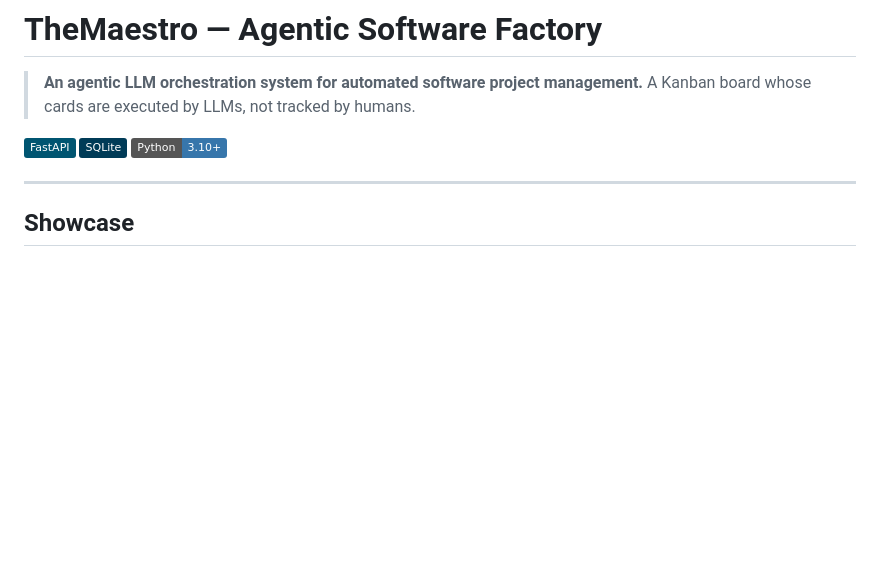
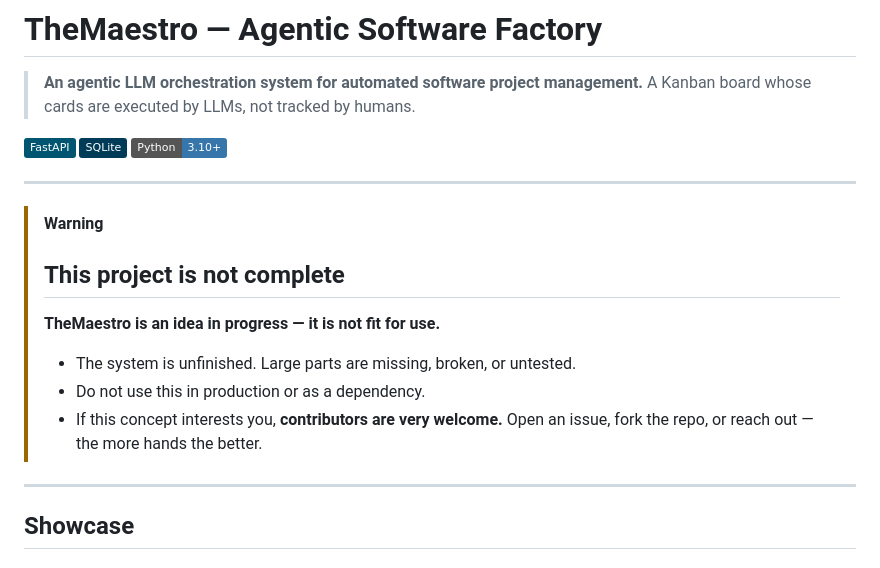
Before and after one commit to noferengi/maestro, a Markdown page: README.md, the part around the change. Drawn GitHub-style; badges without logos; blank space fills up the shorter version.

Commit message:
docs: add prominent WIP/contributor callout to README
Co-Authored-By: Claude Sonnet 4.6 <noreply@anthropic.com>

```diff
--- a/README.md
+++ b/README.md
@@ -6,6 +6,18 @@
 [![FastAPI](https://img.shields.io/badge/FastAPI-005571?logo=fastapi)](https://fastapi.tiangolo.com/)
 [![SQLite](https://img.shields.io/badge/SQLite-003B57?logo=sqlite)](https://www.sqlite.org/)
 [![Python](https://img.shields.io/badge/Python-3.10+-3776AB?logo=python)](https://www.python.org/)
+
+---
+
+> [!WARNING]
+> ## This project is not complete
+>
+> **TheMaestro is an idea in progress — it is not fit for use.**
+>
+> - The system is unfinished. Large parts are missing, broken, or untested.
+> - Do not use this in production or as a dependency.
+> - If this concept interests you, **contributors are very welcome.**
+>   Open an issue, fork the repo, or reach out — the more hands the better.
 
 ---
 
```
